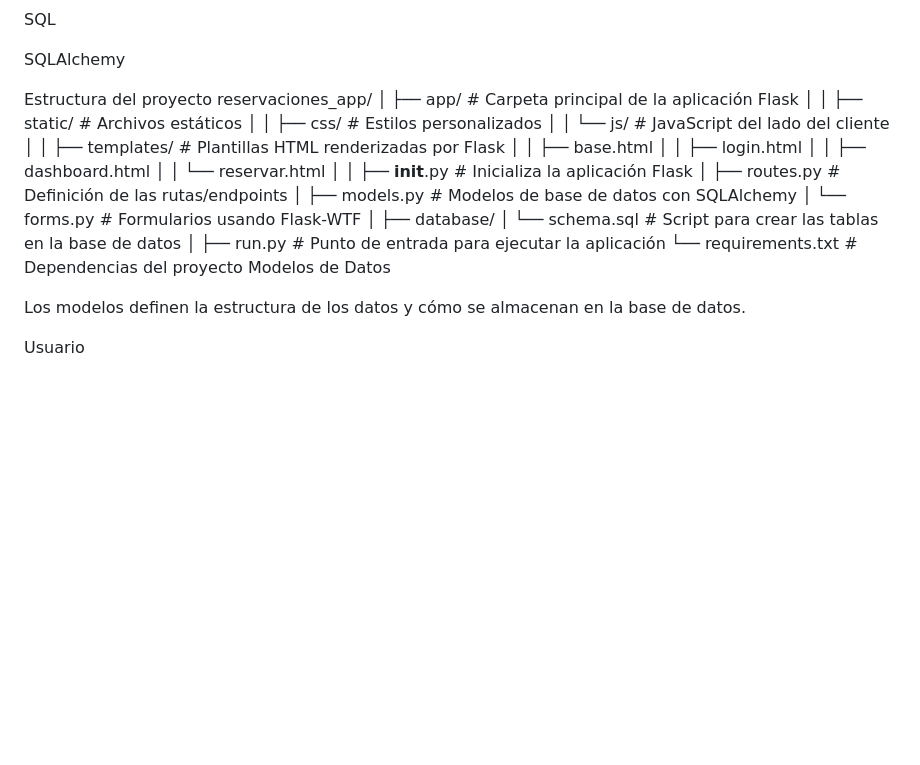
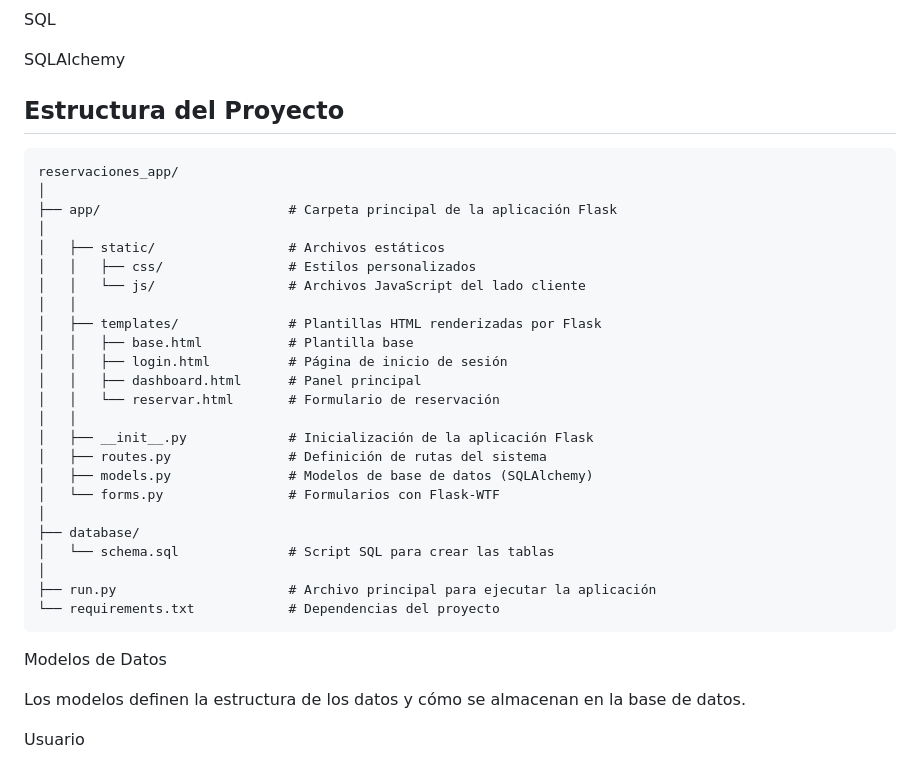
Before and after one commit to JeffersonGomez07/Hotel, a Markdown page: README.md, the part around the change. GitHub-like rendering; blank space fills up the shorter version.

Commit message:
Update project structure section in README

````diff
--- a/README.md
+++ b/README.md
@@ -21,31 +21,34 @@ SQL
 
 SQLAlchemy
 
-Estructura del proyecto
+## Estructura del Proyecto
+
+```
 reservaciones_app/
 │
-├── app/                    # Carpeta principal de la aplicación Flask
+├── app/                        # Carpeta principal de la aplicación Flask
 │
-│   ├── static/             # Archivos estáticos
-│   │   ├── css/            # Estilos personalizados
-│   │   └── js/             # JavaScript del lado del cliente
-│
-│   ├── templates/          # Plantillas HTML renderizadas por Flask
-│   │   ├── base.html
-│   │   ├── login.html
-│   │   ├── dashboard.html
-│   │   └── reservar.html
-│
-│   ├── __init__.py         # Inicializa la aplicación Flask
-│   ├── routes.py           # Definición de las rutas/endpoints
-│   ├── models.py           # Modelos de base de datos con SQLAlchemy
-│   └── forms.py            # Formularios usando Flask-WTF
+│   ├── static/                 # Archivos estáticos
+│   │   ├── css/                # Estilos personalizados
+│   │   └── js/                 # Archivos JavaScript del lado cliente
+│   │
+│   ├── templates/              # Plantillas HTML renderizadas por Flask
+│   │   ├── base.html           # Plantilla base
+│   │   ├── login.html          # Página de inicio de sesión
+│   │   ├── dashboard.html      # Panel principal
+│   │   └── reservar.html       # Formulario de reservación
+│   │
+│   ├── __init__.py             # Inicialización de la aplicación Flask
+│   ├── routes.py               # Definición de rutas del sistema
+│   ├── models.py               # Modelos de base de datos (SQLAlchemy)
+│   └── forms.py                # Formularios con Flask-WTF
 │
 ├── database/
-│   └── schema.sql          # Script para crear las tablas en la base de datos
+│   └── schema.sql              # Script SQL para crear las tablas
 │
-├── run.py                  # Punto de entrada para ejecutar la aplicación
-└── requirements.txt        # Dependencias del proyecto
+├── run.py                      # Archivo principal para ejecutar la aplicación
+└── requirements.txt            # Dependencias del proyecto
+```
 Modelos de Datos
 
 Los modelos definen la estructura de los datos y cómo se almacenan en la base de datos.
````
